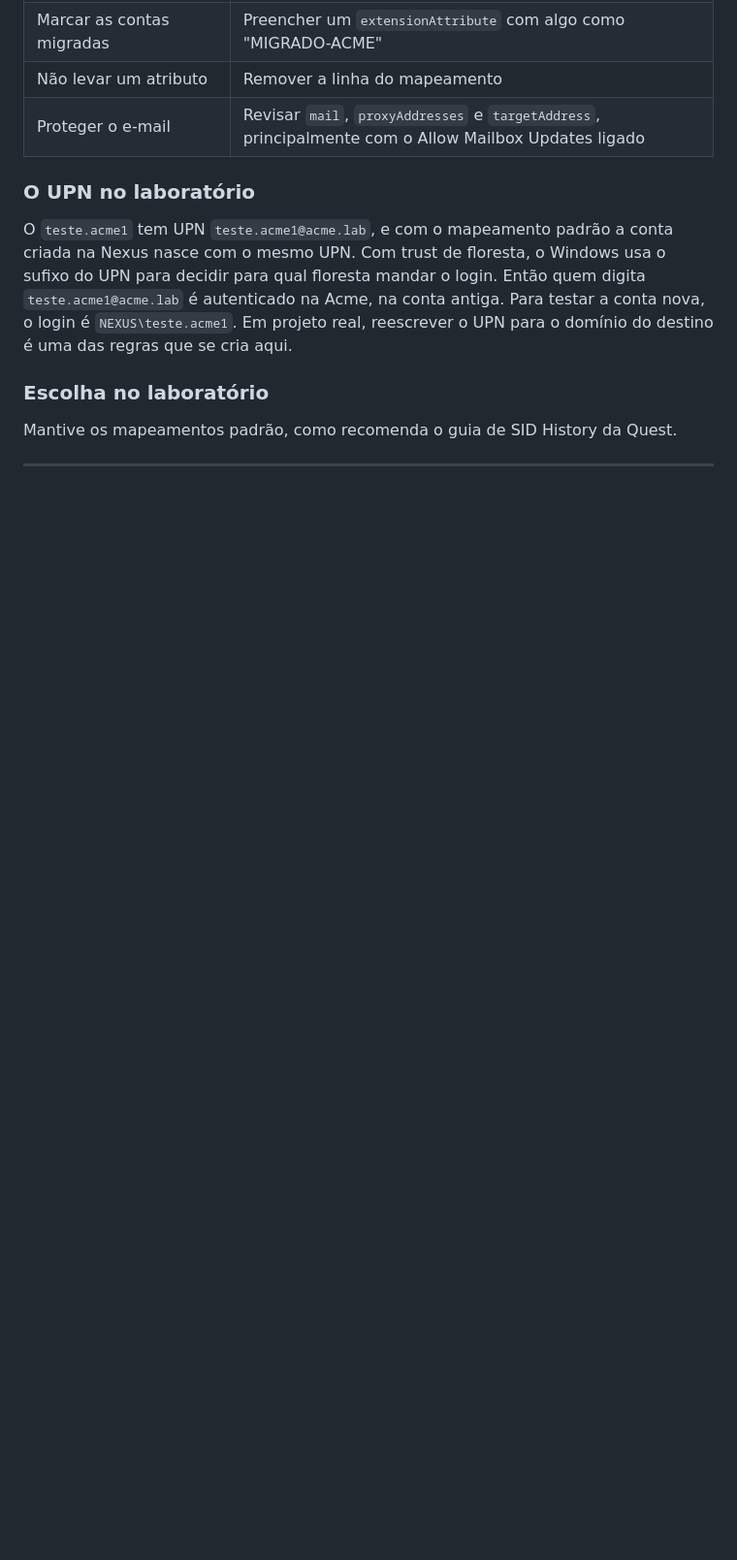
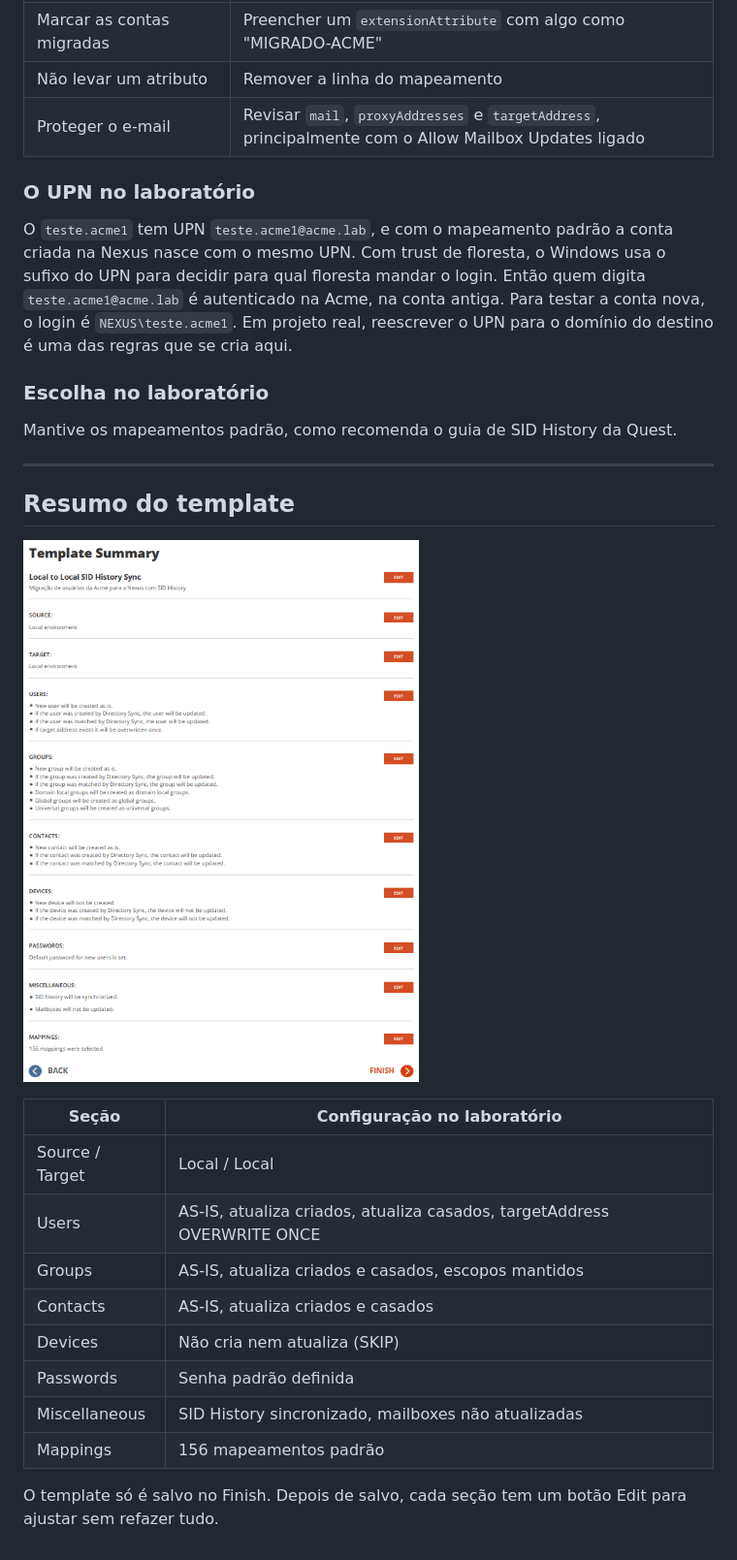
Before and after one commit to s4mcardoso/hybrid-identity-t2t-lab, a Markdown page: docs/guia-template-directory-sync.md, the part around the change. Shown at 97% size. GitHub-like rendering; pictures changed too: docs/img/33-template-resumo.png (added); blank space fills up the shorter version.

Commit message:
Adiciona o resumo do template ao guia

```diff
--- a/docs/guia-template-directory-sync.md
+++ b/docs/guia-template-directory-sync.md
@@ -364,3 +364,20 @@ O `teste.acme1` tem UPN `teste.acme1@acme.lab`, e com o mapeamento padrão a con
 Mantive os mapeamentos padrão, como recomenda o guia de SID History da Quest.
 
 ---
+
+## Resumo do template
+
+![Resumo do template](img/33-template-resumo.png)
+
+| Seção | Configuração no laboratório |
+|---|---|
+| Source / Target | Local / Local |
+| Users | AS-IS, atualiza criados, atualiza casados, targetAddress OVERWRITE ONCE |
+| Groups | AS-IS, atualiza criados e casados, escopos mantidos |
+| Contacts | AS-IS, atualiza criados e casados |
+| Devices | Não cria nem atualiza (SKIP) |
+| Passwords | Senha padrão definida |
+| Miscellaneous | SID History sincronizado, mailboxes não atualizadas |
+| Mappings | 156 mapeamentos padrão |
+
+O template só é salvo no Finish. Depois de salvo, cada seção tem um botão Edit para ajustar sem refazer tudo.
```
